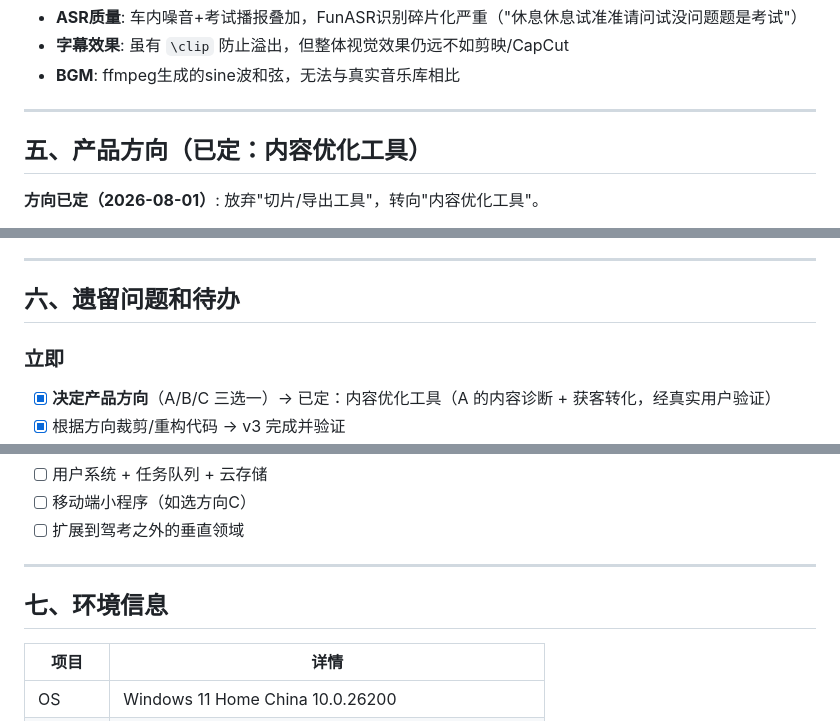
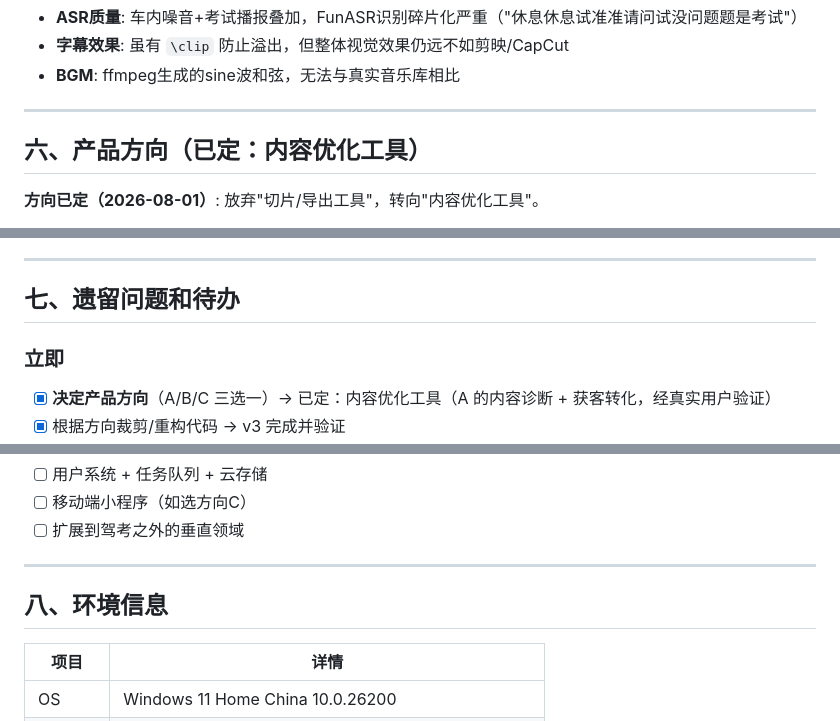
Before and after one commit to Xin-der/ai-teaching-video-editor, a Markdown page: HANDOFF.md, 3 parts joined by grey strips. Drawn GitHub-style.

```diff
--- a/HANDOFF.md
+++ b/HANDOFF.md
@@ -132,7 +132,7 @@ ai-teaching-video-editor/
 
 ---
 
-## 五、产品方向（已定：内容优化工具）
+## 六、产品方向（已定：内容优化工具）
 
 **方向已定（2026-08-01）**: 放弃"切片/导出工具"，转向"内容优化工具"。
 
@@ -170,7 +170,7 @@ ai-teaching-video-editor/
 
 ---
 
-## 六、遗留问题和待办
+## 七、遗留问题和待办
 
 ### 立即
 - [x] **决定产品方向**（A/B/C 三选一）→ 已定：内容优化工具（A 的内容诊断 + 获客转化，经真实用户验证）
@@ -199,7 +199,7 @@ ai-teaching-video-editor/
 
 ---
 
-## 七、环境信息
+## 八、环境信息
 
 | 项目 | 详情 |
 |------|------|
```
Also changed, not shown: other parts of HANDOFF.md (+5 -5 lines).
